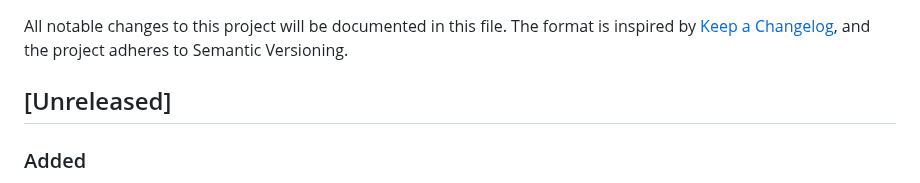
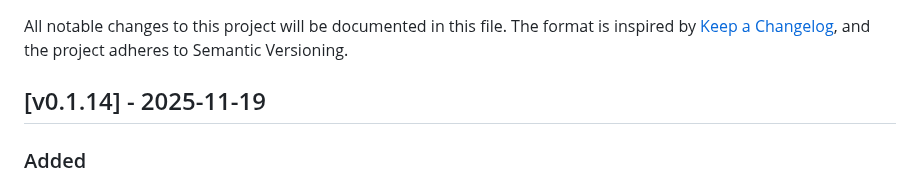
Before and after one commit to ncecere/open_model_gateway, a Markdown page: CHANGELOG.md, the part around the change. Rendered like a GitHub page.

Commit message:
docs: update changelog

```diff
--- a/CHANGELOG.md
+++ b/CHANGELOG.md
@@ -2,7 +2,7 @@
 
 All notable changes to this project will be documented in this file. The format is inspired by [Keep a Changelog](https://keepachangelog.com/en/1.1.0/), and the project adheres to Semantic Versioning.
 
-## [Unreleased]
+## [v0.1.14] - 2025-11-19
 ### Added
 - Created a full `Code_Examples/` suite with shared README, curl/Python/TypeScript samples for chat, embeddings, images, files, and batches, plus reusable JSONL/data assets so operators can demo the OpenAI-compatible API surface instantly.
 
```
